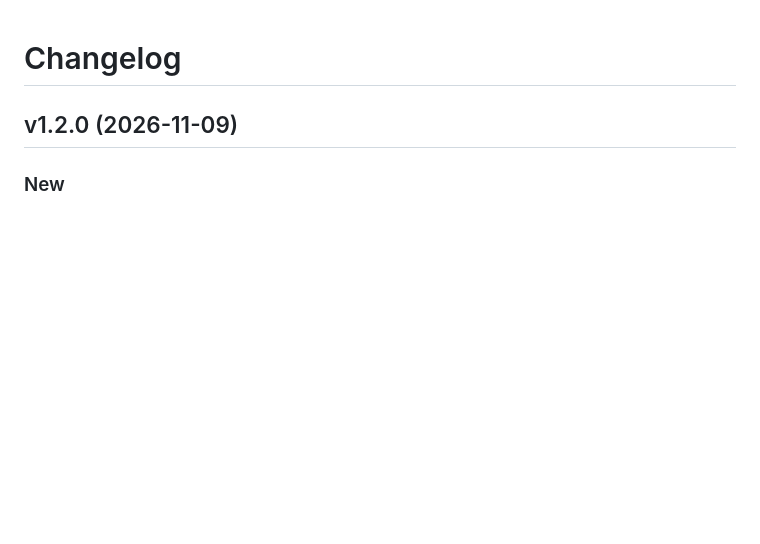
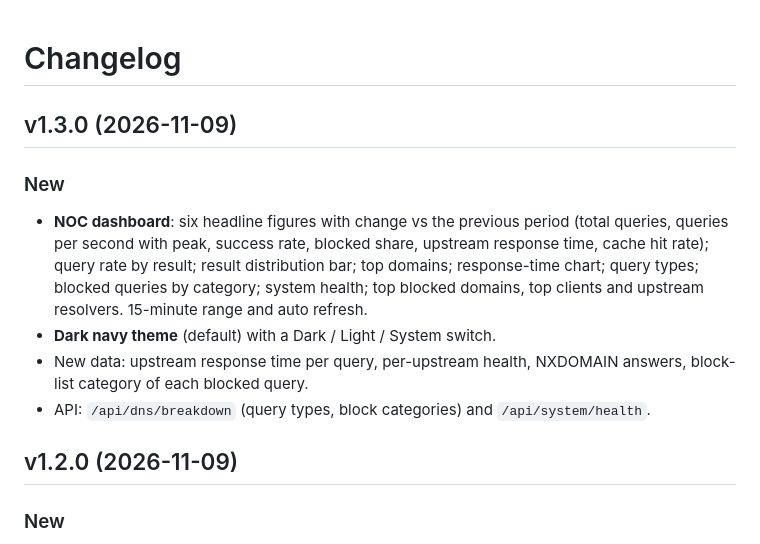
Before and after one commit to justinthoms/MY-DNS, a Markdown page: CHANGELOG.md, the part around the change. Drawn GitHub-style; blank space fills up the shorter version.

```diff
--- a/CHANGELOG.md
+++ b/CHANGELOG.md
@@ -1,4 +1,19 @@
 # Changelog
+
+## v1.3.0 (2026-11-09)
+
+### New
+- **NOC dashboard**: six headline figures with change vs the previous
+  period (total queries, queries per second with peak, success rate,
+  blocked share, upstream response time, cache hit rate); query rate by
+  result; result distribution bar; top domains; response-time chart; query
+  types; blocked queries by category; system health; top blocked domains,
+  top clients and upstream resolvers. 15-minute range and auto refresh.
+- **Dark navy theme** (default) with a Dark / Light / System switch.
+- New data: upstream response time per query, per-upstream health,
+  NXDOMAIN answers, block-list category of each blocked query.
+- API: `/api/dns/breakdown` (query types, block categories) and
+  `/api/system/health`.
 
 ## v1.2.0 (2026-11-09)
 
```
Also changed, not shown: README.md (+14 -6 lines), docs/INSTALL.md (+2 -2 lines), docs/screenshots/03-dashboard-light.png (added), docs/screenshots/03-dashboard.png, 10 other files.
